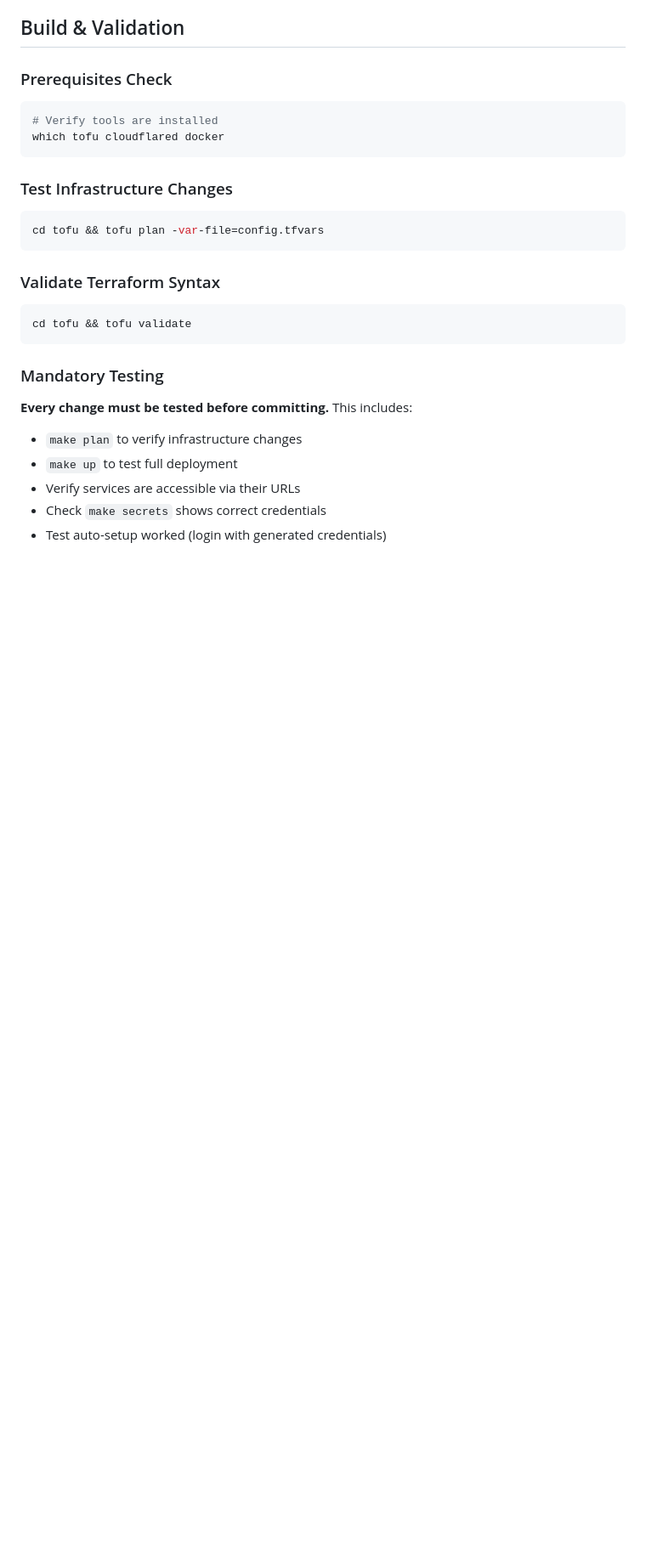
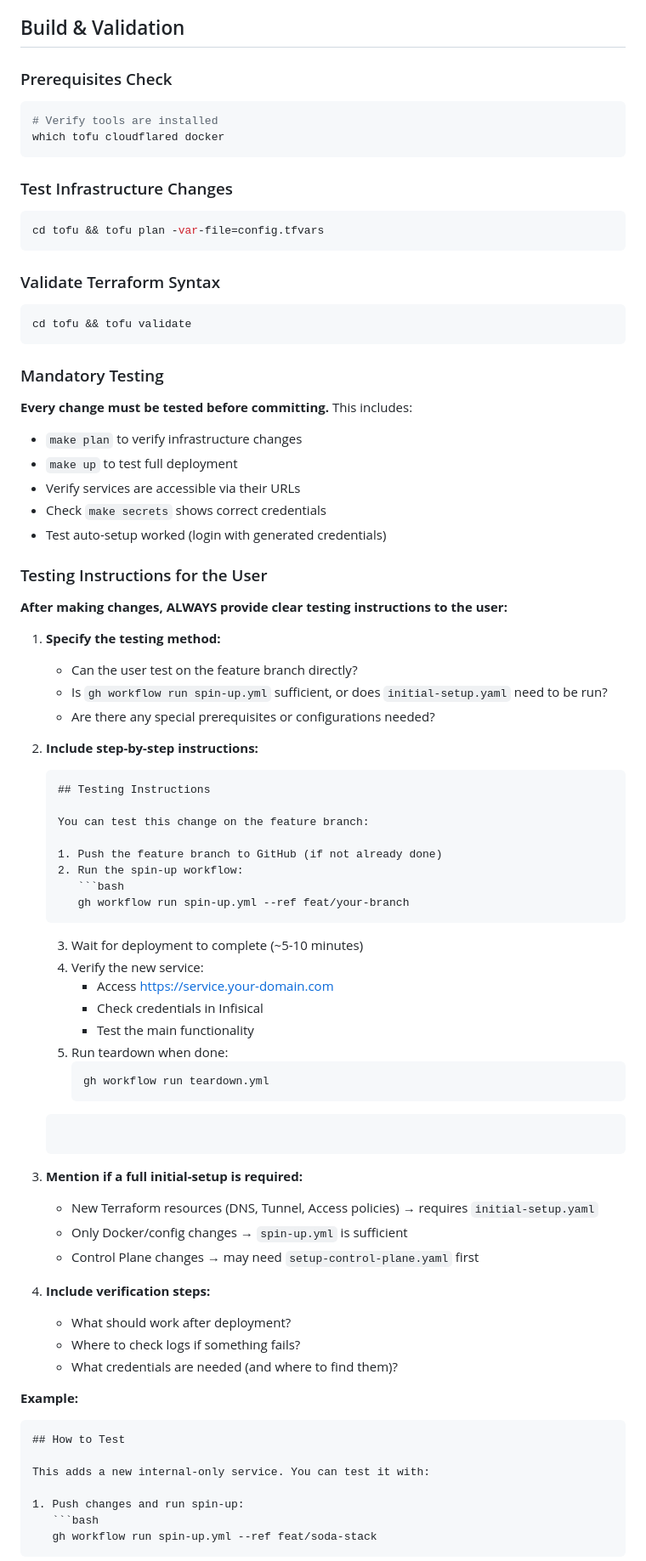
Before and after one commit to stefanko-ch/Nexus-Stack, a Markdown page: CLAUDE.md, the part around one of its changes. Shown at 85% size. Drawn GitHub-style; blank space fills up the shorter version.

Commit message:
docs(instructions): Add requirement to provide testing instructions
After making changes, always provide clear testing instructions to the user
including:
- Can they test on the feature branch?
- Is spin-up sufficient or initial-setup needed?
- Step-by-step verification steps
- Where to find credentials and logs

This helps users understand how to test changes without guessing.

````diff
--- a/CLAUDE.md
+++ b/CLAUDE.md
@@ -249,3 +249,56 @@ cd tofu && tofu validate
 - Verify services are accessible via their URLs
 - Check `make secrets` shows correct credentials
 - Test auto-setup worked (login with generated credentials)
+
+### Testing Instructions for the User
+
+**After making changes, ALWAYS provide clear testing instructions to the user:**
+
+1. **Specify the testing method:**
+   - Can the user test on the feature branch directly?
+   - Is `gh workflow run spin-up.yml` sufficient, or does `initial-setup.yaml` need to be run?
+   - Are there any special prerequisites or configurations needed?
+
+2. **Include step-by-step instructions:**
+   ```markdown
+   ## Testing Instructions
+
+   You can test this change on the feature branch:
+
+   1. Push the feature branch to GitHub (if not already done)
+   2. Run the spin-up workflow:
+      ```bash
+      gh workflow run spin-up.yml --ref feat/your-branch
+      ```
+   3. Wait for deployment to complete (~5-10 minutes)
+   4. Verify the new service:
+      - Access https://service.your-domain.com
+      - Check credentials in Infisical
+      - Test the main functionality
+   5. Run teardown when done:
+      ```bash
+      gh workflow run teardown.yml
+      ```
+   ```
+
+3. **Mention if a full initial-setup is required:**
+   - New Terraform resources (DNS, Tunnel, Access policies) → requires `initial-setup.yaml`
+   - Only Docker/config changes → `spin-up.yml` is sufficient
+   - Control Plane changes → may need `setup-control-plane.yaml` first
+
+4. **Include verification steps:**
+   - What should work after deployment?
+   - Where to check logs if something fails?
+   - What credentials are needed (and where to find them)?
+
+**Example:**
+```markdown
+## How to Test
+
+This adds a new internal-only service. You can test it with:
+
+1. Push changes and run spin-up:
+   ```bash
+   gh workflow run spin-up.yml --ref feat/soda-stack
+   ```
+
````
Also changed, not shown: other parts of CLAUDE.md (+10 -0 lines).
